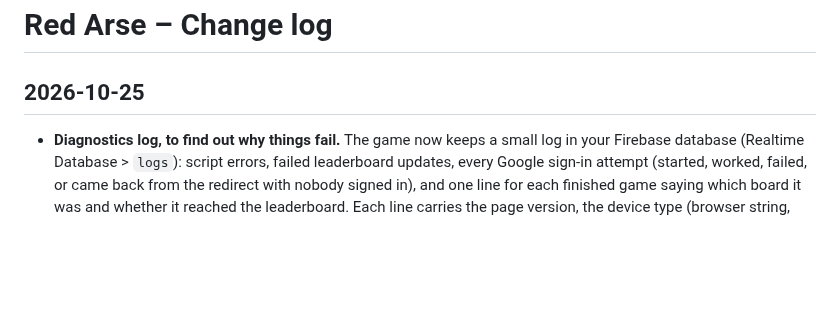
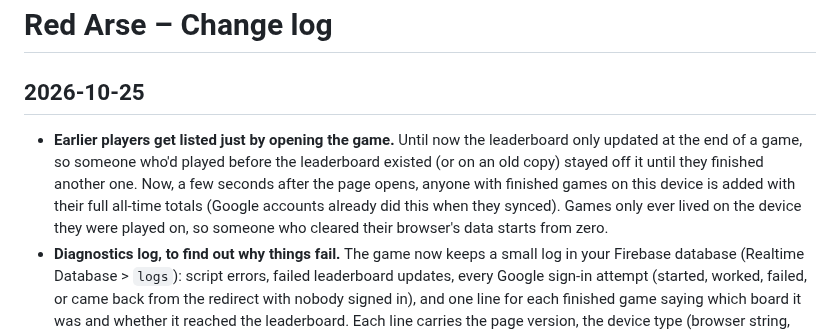
Before and after one commit to vmannusa/red-arse, a Markdown page: CHANGELOG.md, the part around the change. Rendered like a GitHub page; blank space fills up the shorter version.

Commit message:
Changelog: earlier players listed when the page opens

```diff
--- a/CHANGELOG.md
+++ b/CHANGELOG.md
@@ -1,6 +1,7 @@
 # Red Arse – Change log
 
 ## 2026-10-25
+- **Earlier players get listed just by opening the game.** Until now the leaderboard only updated at the end of a game, so someone who'd played before the leaderboard existed (or on an old copy) stayed off it until they finished another one. Now, a few seconds after the page opens, anyone with finished games on this device is added with their full all-time totals (Google accounts already did this when they synced). Games only ever lived on the device they were played on, so someone who cleared their browser's data starts from zero.
 - **Diagnostics log, to find out why things fail.** The game now keeps a small log in your Firebase database (Realtime Database > `logs`): script errors, failed leaderboard updates, every Google sign-in attempt (started, worked, failed, or came back from the redirect with nobody signed in), and one line for each finished game saying which board it was and whether it reached the leaderboard. Each line carries the page version, the device type (browser string, screen size, and whether it was opened from the Home Screen) and an anonymous id. No names, chat or room codes. A page sends at most 15 lines. **Needs the new `logs` block from `database.rules.json` published in Firebase** (anyone signed in can add a line but nobody can read or change one from the game).
 - **Profile now shows the leaderboard status and a Send diagnostics button.** The status line says when this device last updated the leaderboard and whether it worked. If a player says they aren't showing, they tap **Send diagnostics** and read you a 5-character code, which is the end of the log line's key in Firebase.
 - **"New version ready" banner.** A copy of the game that's been open a long time (above all the iPhone Home Screen app, which keeps an old page) now checks for a newer one when it's reopened, and offers **Update now**. Old copies were the likely reason some games never reached the leaderboard.
```
